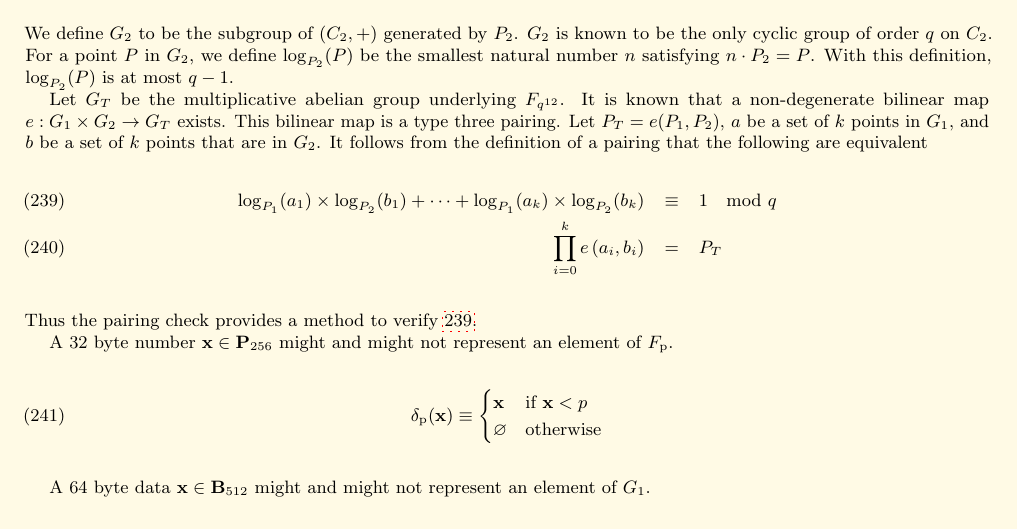
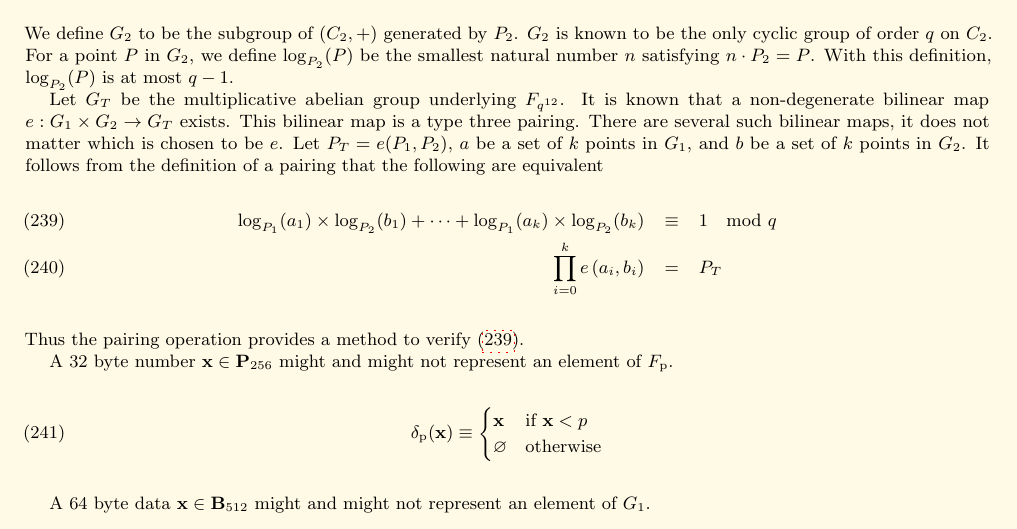
Before and after one commit to ethereum/yellowpaper, a LaTeX paper (Paper.tex): part of page 22 of 39, cut so that both start at the same text. Compiled offline with pdfLaTeX; a LaTeX package or settings file that is missing is left out.

Commit message:
Add parenthesis to ref's

```diff
--- a/Paper.tex
+++ b/Paper.tex
@@ -1596,13 +1596,13 @@ P_2&\equiv&
 \end{eqnarray}
 We define $G_2$ to be the subgroup of $(C_2,+)$ generated by $P_2$. $G_2$ is known to be the only cyclic group of order $q$ on $C_2$. For a point $P$ in $G_2$, we define $\log_{P_2}(P)$ be the smallest natural number $n$ satisfying $n\cdot P_2=P$. With this definition, $\log_{P_2}(P)$ is at most $q-1$.
 
-Let $G_T$ be the multiplicative abelian group underlying $F_{q^{12}}$. It is known that a non-degenerate bilinear map $e : G_1\times G_2 \to G_T$ exists.
-This bilinear map is a type three pairing. Let $P_T = e(P_1, P_2)$, $a$ be a set of $k$ points in $G_1$, and $b$ be a set of $k$ points that are in $G_2$. It follows from the definition of a pairing that the following are equivalent
+Let $G_T$ be the multiplicative abelian group underlying $F_{q^{12}}$. It is known that a non-degenerate bilinear map $e : G_1\times G_2 \to G_T$ exists. This bilinear map is a type three pairing. There are several such bilinear maps, it does not matter which is chosen to be $e$.
+Let $P_T = e(P_1, P_2)$, $a$ be a set of $k$ points in $G_1$, and $b$ be a set of $k$ points in $G_2$. It follows from the definition of a pairing that the following are equivalent
 \begin{eqnarray} \label{eq:pairing-check}
 \log_{P_1}(a_1)\times\log_{P_2}(b_1)+\cdots+\log_{P_1}(a_{k})\times\log_{P_2}(b_{k})&\equiv& 1\mod q\\
 \prod_{i=0}^{k}e\left(a_i, b_i\right) &=& P_T
 \end{eqnarray}
-Thus the pairing check provides a method to verify \ref{eq:pairing-check}.
+Thus the pairing operation provides a method to verify (\ref{eq:pairing-check}).
 
 A 32 byte number $\mathbf{x}\in\mathbf{P}_{256}$ might and might not represent an element of $F_{\mathrm{p}}$.
 \begin{equation}
```
Also changed, not shown: Paper.tex (2 more changed lines).
